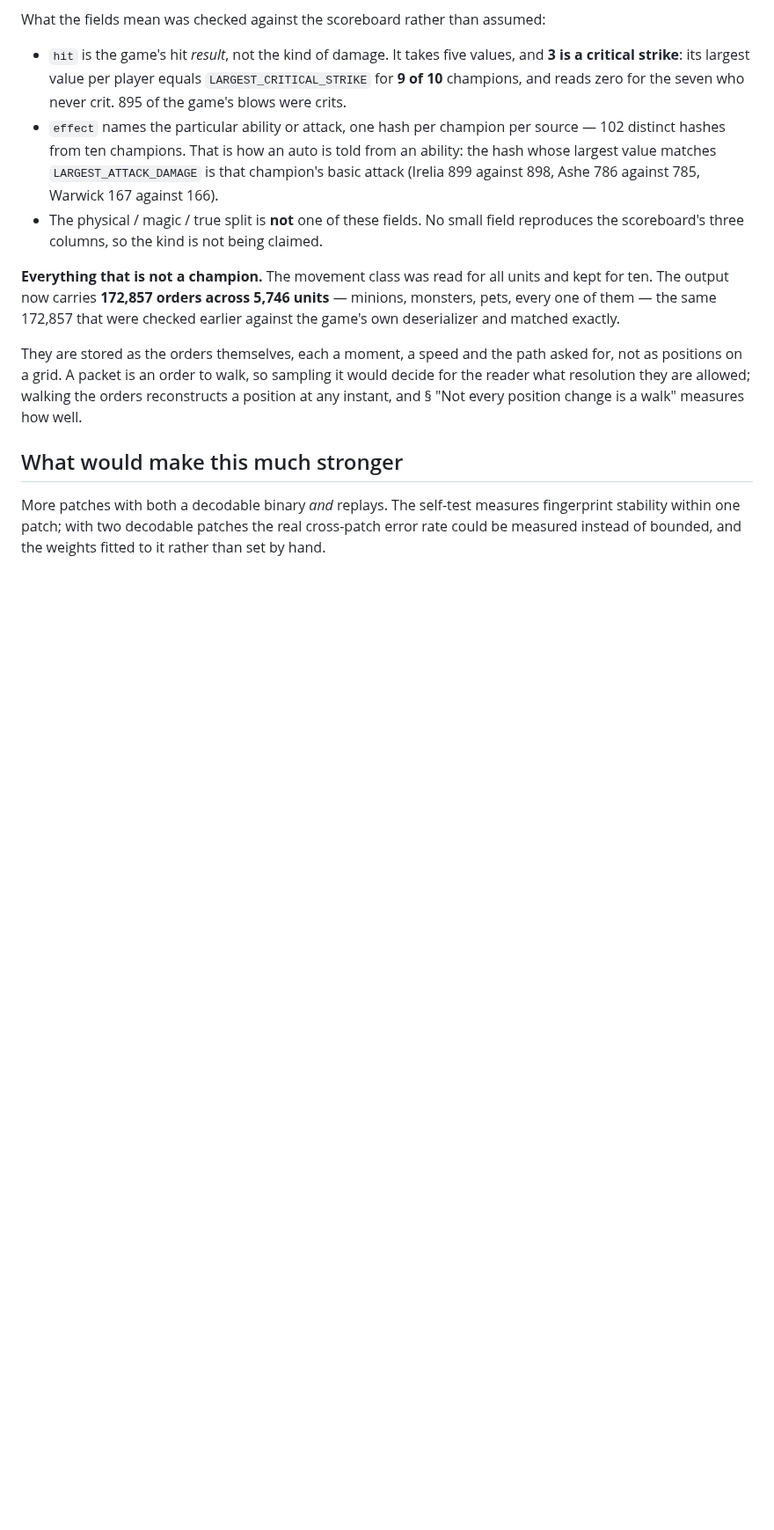
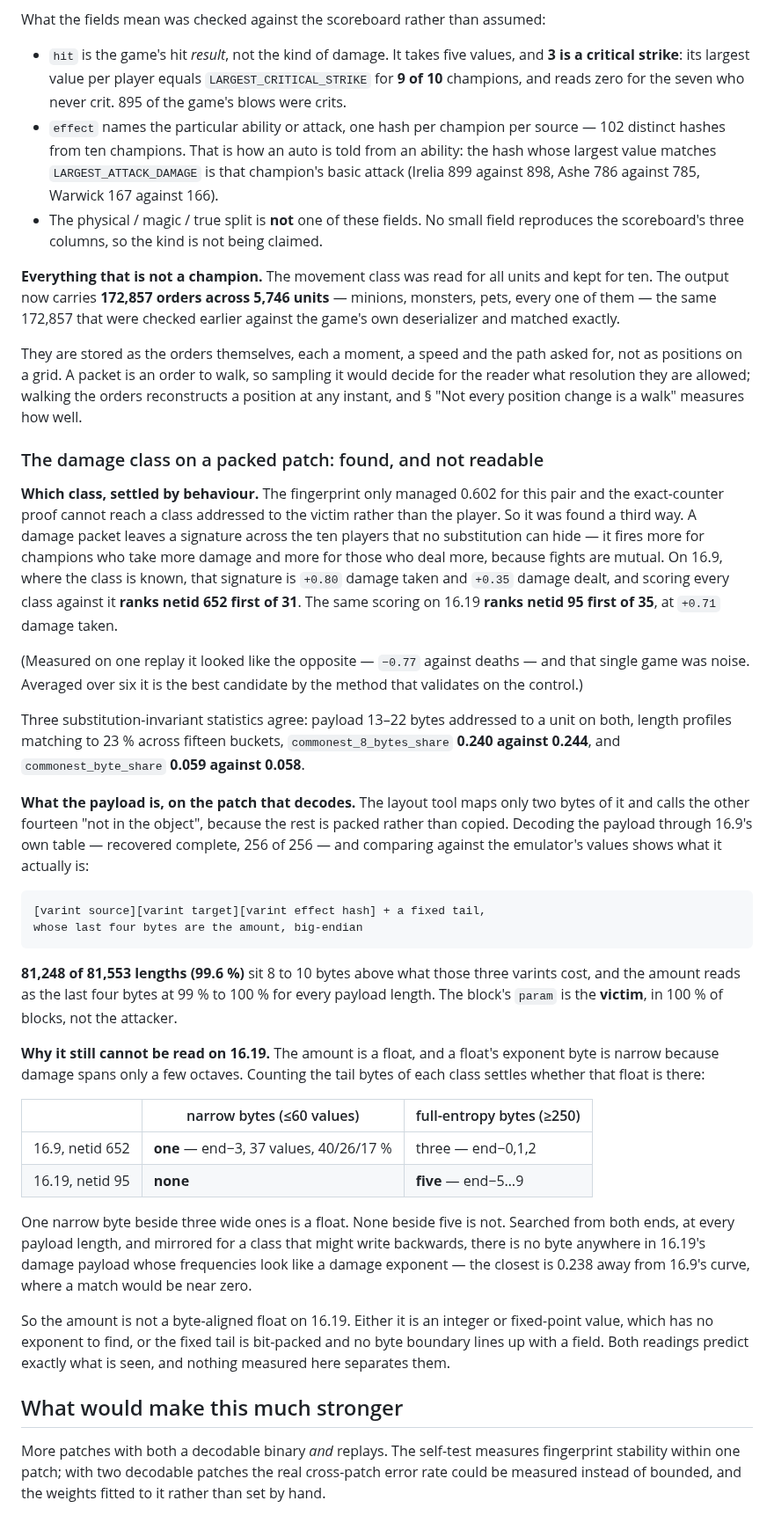
Before and after one commit to Toastaspiring/ROFL-X, a Markdown page: docs/EXPLORE.md, the part around the change. Shown at 88% size. Drawn GitHub-style; blank space fills up the shorter version.

Commit message:
damage: find the class on 16.19, and say precisely what blocks reading it
The fingerprint managed only 0.602 and the exact-counter proof cannot
reach a class addressed to the victim rather than the player, so it was
found by behaviour instead. A damage packet fires more for champions who
take more and deal more, because fights are mutual; scoring every class
against that signature ranks the known class first of 31 on 16.9, which
is what earns it the right to answer on 16.19 -- where it ranks netid 95
first of 35. Payload range, length profile, commonest-byte share and
commonest-8-byte share all agree.

One correction: measured on a single replay netid 95 looked like the
opposite, correlating -0.77 against deaths, and I said it was not the
damage class. That game was noise; over six it is the best candidate.

The payload is now characterised on the patch that decodes. Three
varints -- source, target, effect hash -- then a fixed tail whose last
four bytes are the amount, big-endian. 81,248 of 81,553 lengths sit 8 to
10 bytes above what those varints cost, the amount reads as the last
four bytes at 99-100% for every length, and param is the victim in 100%
of blocks.

Reading it on 16.19 is blocked, and now for a stated reason rather than
a vague one. A float's exponent byte is narrow; 16.9's tail has exactly
one such byte beside three full-entropy ones, and 16.19's has none
beside five. Searched from both ends, at every length, and mirrored for
a class that might write backwards, nothing in that payload has the
frequencies of a damage exponent. So the amount is not a byte-aligned
float there -- either an integer, or a bit-packed tail -- and nothing
measured separates those two.

```diff
--- a/docs/EXPLORE.md
+++ b/docs/EXPLORE.md
@@ -1617,6 +1617,65 @@ walk, so sampling it would decide for the reader what resolution they
 are allowed; walking the orders reconstructs a position at any instant,
 and § "Not every position change is a walk" measures how well.
 
+### The damage class on a packed patch: found, and not readable
+
+**Which class, settled by behaviour.** The fingerprint only managed
+0.602 for this pair and the exact-counter proof cannot reach a class
+addressed to the victim rather than the player. So it was found a third
+way. A damage packet leaves a signature across the ten players that no
+substitution can hide — it fires more for champions who take more damage
+and more for those who deal more, because fights are mutual. On 16.9,
+where the class is known, that signature is `+0.80` damage taken and
+`+0.35` damage dealt, and scoring every class against it **ranks netid
+652 first of 31**. The same scoring on 16.19 **ranks netid 95 first of
+35**, at `+0.71` damage taken.
+
+(Measured on one replay it looked like the opposite — `−0.77` against
+deaths — and that single game was noise. Averaged over six it is the
+best candidate by the method that validates on the control.)
+
+Three substitution-invariant statistics agree: payload 13–22 bytes
+addressed to a unit on both, length profiles matching to 23 % across
+fifteen buckets, `commonest_8_bytes_share` **0.240 against 0.244**, and
+`commonest_byte_share` **0.059 against 0.058**.
+
+**What the payload is, on the patch that decodes.** The layout tool maps
+only two bytes of it and calls the other fourteen "not in the object",
+because the rest is packed rather than copied. Decoding the payload
+through 16.9's own table — recovered complete, 256 of 256 — and
+comparing against the emulator's values shows what it actually is:
+
+    [varint source][varint target][varint effect hash] + a fixed tail,
+    whose last four bytes are the amount, big-endian
+
+**81,248 of 81,553 lengths (99.6 %)** sit 8 to 10 bytes above what those
+three varints cost, and the amount reads as the last four bytes at 99 %
+to 100 % for every payload length. The block's `param` is the **victim**,
+in 100 % of blocks, not the attacker.
+
+**Why it still cannot be read on 16.19.** The amount is a float, and a
+float's exponent byte is narrow because damage spans only a few octaves.
+Counting the tail bytes of each class settles whether that float is
+there:
+
+| | narrow bytes (≤60 values) | full-entropy bytes (≥250) |
+|---|---|---|
+| 16.9, netid 652 | **one** — end−3, 37 values, 40/26/17 % | three — end−0,1,2 |
+| 16.19, netid 95 | **none** | **five** — end−5…9 |
+
+One narrow byte beside three wide ones is a float. None beside five is
+not. Searched from both ends, at every payload length, and mirrored for
+a class that might write backwards, there is no byte anywhere in 16.19's
+damage payload whose frequencies look like a damage exponent — the
+closest is 0.238 away from 16.9's curve, where a match would be near
+zero.
+
+So the amount is not a byte-aligned float on 16.19. Either it is an
+integer or fixed-point value, which has no exponent to find, or the
+fixed tail is bit-packed and no byte boundary lines up with a field.
+Both readings predict exactly what is seen, and nothing measured here
+separates them.
+
 ## What would make this much stronger
 
 More patches with both a decodable binary *and* replays. The self-test
```
